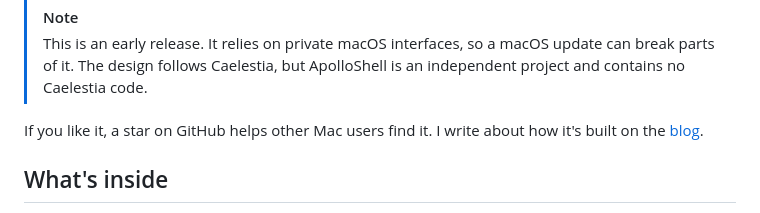
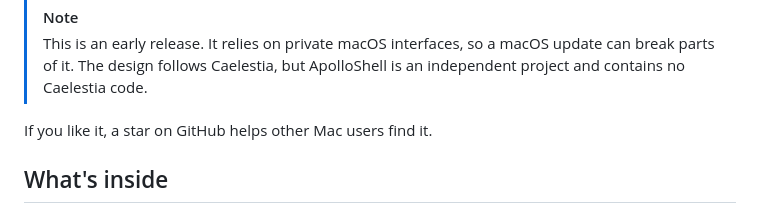
Before and after one commit to Silvertree2010/ApolloShell, a Markdown page: README.md, the part around one of its changes. Rendered like a GitHub page.

```diff
--- a/README.md
+++ b/README.md
@@ -32,8 +32,7 @@ edges of your screen and stays out of the way otherwise.
 > update can break parts of it. The design follows Caelestia, but ApolloShell
 > is an independent project and contains no Caelestia code.
 
-If you like it, a star on GitHub helps other Mac users find it. I write about
-how it's built on the [blog][blog].
+If you like it, a star on GitHub helps other Mac users find it.
 
 ## What's inside
 
```
Also changed, not shown: other parts of README.md (+1 -2 lines), README.de.md (+2 -3 lines).
